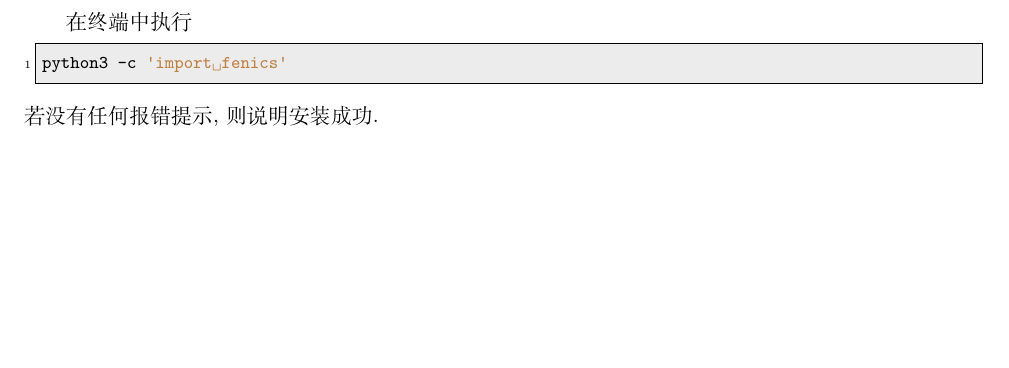
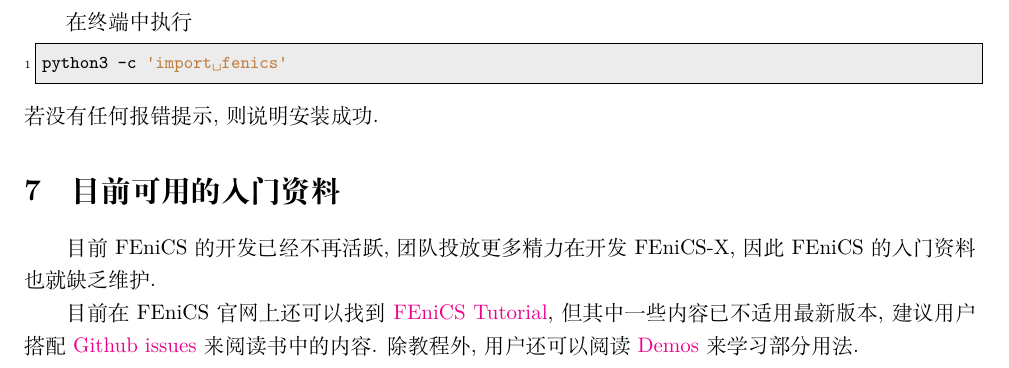
Before and after one commit to OsbertWang/install-fenics-guide-zh-cn, a LaTeX document (install-fenics-guide-zh-cn.tex): part of page 4 of 4, cut so that both start at the same text, the shorter picture padded with empty space. Compiled offline with XeLaTeX; a missing font is replaced by an installed copy or a similar font.

Commit message:
目前可用的入门资料

```diff
--- a/install-fenics-guide-zh-cn.tex
+++ b/install-fenics-guide-zh-cn.tex
@@ -217,4 +217,20 @@ WSL 是完全使用命令行的子系统,
 若没有任何报错提示,
 则说明安装成功.
 
+\section{目前可用的入门资料}
+
+目前 FEniCS 的开发已经不再活跃,
+团队投放更多精力在开发 FEniCS-X,
+因此 FEniCS 的入门资料也就缺乏维护.
+
+目前在 FEniCS 官网上还可以找到
+\href{https://fenicsproject.org/tutorial/}{FEniCS Tutorial},
+但其中一些内容已不适用最新版本,
+建议用户搭配 \href{https://github.com/hplgit/fenics-tutorial/issues}{Github issues}
+来阅读书中的内容.
+除教程外,
+用户还可以阅读
+\href{https://fenicsproject.org/olddocs/dolfin/latest/python/demos.html}{Demos}
+来学习部分用法.
+
 \end{document}
```
